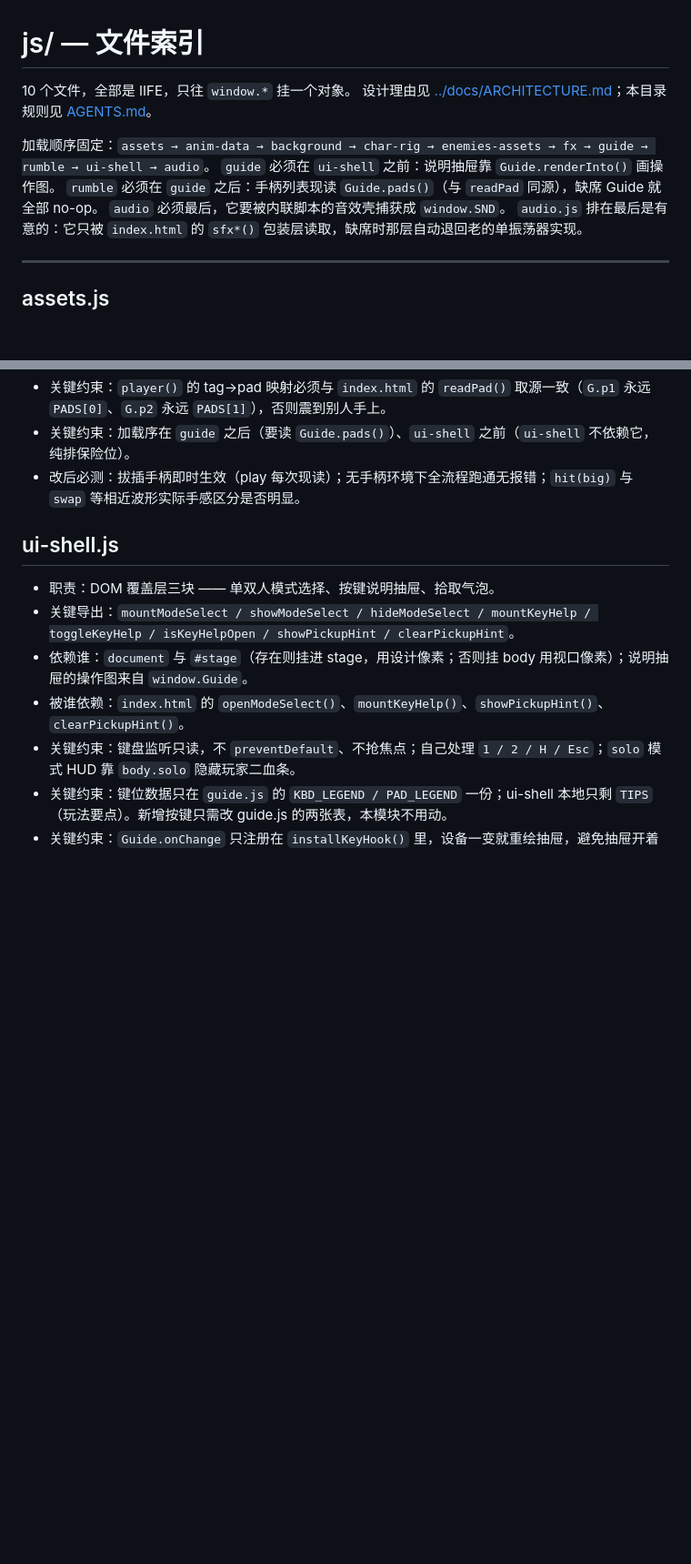
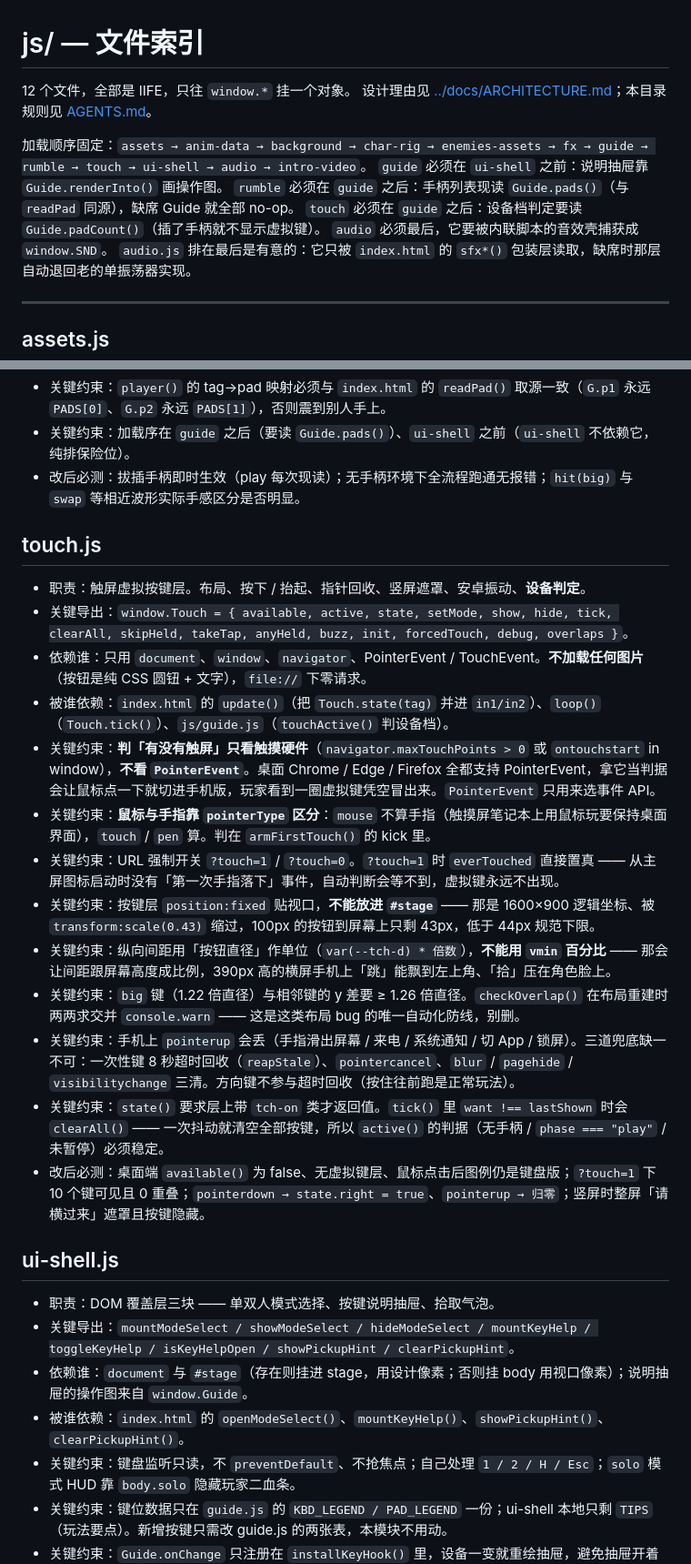
Before and after one commit to cslkkl/double-blade-zongmu, a Markdown page: js/README.md, 2 parts joined by grey strips. Shown at 91% size. GitHub-like rendering; blank space fills up the shorter version.

Commit message:
docs: 同步手机版入口与触屏层到文档网络
按 tier-layering 把「手机版在哪、怎么用」落到正确的 home：

- README.md「怎么玩」加「### 手机」节：两个入口（index.html / mobile.html）、
  自动判断规则、?touch=1 / ?touch=0 强制参数。
- README.md 文件清单：加 mobile.html，js/ 模块数 8 → 12（写实际名）。
- js/README.md：补 touch.js 的完整条目（原来 12 个模块只列了 11 个），
  加载顺序补 touch 与 intro-video，加变更影响路由一行。
- docs/ARCHITECTURE.md：加「手机端是同一份代码，不是第二套实现」小节 ——
  独立输入通道而非模拟键盘、触摸硬件判据、mobile.html 薄壳不复制本体、
  按键层不进 #stage、pointerup 会丢的三道兜底、script 版本号。
- docs/手机端适配.md：加「零、入口在哪」一节 + 设备判定与版本号说明。
- docs/部署与手机端.md：加「入口在哪」表 + 触摸硬件判据的警告。
- AGENTS.md：文档地图加部署与汇总两条指针；活跃坑加 6 条
  （PointerEvent 误判、pointerType 区分、script 版本号、
  主屏启动无手指事件、stateFrame 取模、dt 钳制与 rAF 节流）。
- .gitignore：补 tmp_*.py / tmp_*.png —— 队友的量帧脚本在仓库根，
  原来的 _*.py 规则匹配不到。

验证：check-inline 通过；三个 selftest 全 0 失败；node --check 12/12；
markdown 链接校验 31 文件 75 链接 0 错误 0 警告。

```diff
--- a/js/README.md
+++ b/js/README.md
@@ -1,11 +1,12 @@
 # js/ — 文件索引
 
-10 个文件，全部是 IIFE，只往 `window.*` 挂一个对象。
+12 个文件，全部是 IIFE，只往 `window.*` 挂一个对象。
 设计理由见 [../docs/ARCHITECTURE.md](../docs/ARCHITECTURE.md)；本目录规则见 [AGENTS.md](AGENTS.md)。
 
-加载顺序固定：`assets → anim-data → background → char-rig → enemies-assets → fx → guide → rumble → ui-shell → audio`。
+加载顺序固定：`assets → anim-data → background → char-rig → enemies-assets → fx → guide → rumble → touch → ui-shell → audio → intro-video`。
 `guide` 必须在 `ui-shell` 之前：说明抽屉靠 `Guide.renderInto()` 画操作图。
 `rumble` 必须在 `guide` 之后：手柄列表现读 `Guide.pads()`（与 `readPad` 同源），缺席 Guide 就全部 no-op。
+`touch` 必须在 `guide` 之后：设备档判定要读 `Guide.padCount()`（插了手柄就不显示虚拟键）。
 `audio` 必须最后，它要被内联脚本的音效壳捕获成 `window.SND`。
 `audio.js` 排在最后是有意的：它只被 `index.html` 的 `sfx*()` 包装层读取，缺席时那层自动退回老的单振荡器实现。
 
@@ -132,6 +133,23 @@
 - 关键约束：加载序在 `guide` 之后（要读 `Guide.pads()`）、`ui-shell` 之前（`ui-shell` 不依赖它，纯排保险位）。
 - 改后必测：拔插手柄即时生效（play 每次现读）；无手柄环境下全流程跑通无报错；`hit(big)` 与 `swap` 等相近波形实际手感区分是否明显。
 
+## touch.js
+
+- 职责：触屏虚拟按键层。布局、按下 / 抬起、指针回收、竖屏遮罩、安卓振动、**设备判定**。
+- 关键导出：`window.Touch = { available, active, state, setMode, show, hide, tick, clearAll, skipHeld, takeTap, anyHeld, buzz, init, forcedTouch, debug, overlaps }`。
+- 依赖谁：只用 `document`、`window`、`navigator`、PointerEvent / TouchEvent。**不加载任何图片**（按钮是纯 CSS 圆钮 + 文字），`file://` 下零请求。
+- 被谁依赖：`index.html` 的 `update()`（把 `Touch.state(tag)` 并进 `in1/in2`）、`loop()`（`Touch.tick()`）、`js/guide.js`（`touchActive()` 判设备档）。
+- 关键约束：**判「有没有触屏」只看触摸硬件**（`navigator.maxTouchPoints > 0` 或 `ontouchstart` in window），**不看 `PointerEvent`**。桌面 Chrome / Edge / Firefox 全都支持 PointerEvent，拿它当判据会让鼠标点一下就切进手机版，玩家看到一圈虚拟键凭空冒出来。`PointerEvent` 只用来选事件 API。
+- 关键约束：**鼠标与手指靠 `pointerType` 区分**：`mouse` 不算手指（触摸屏笔记本上用鼠标玩要保持桌面界面），`touch` / `pen` 算。判在 `armFirstTouch()` 的 kick 里。
+- 关键约束：URL 强制开关 `?touch=1` / `?touch=0`。`?touch=1` 时 `everTouched` 直接置真 —— 从主屏图标启动时没有「第一次手指落下」事件，自动判断会等不到，虚拟键永远不出现。
+- 关键约束：按键层 `position:fixed` 贴视口，**不能放进 `#stage`** —— 那是 1600×900 逻辑坐标、被 `transform:scale(0.43)` 缩过，100px 的按钮到屏幕上只剩 43px，低于 44px 规范下限。
+- 关键约束：纵向间距用「按钮直径」作单位（`var(--tch-d) * 倍数`），**不能用 `vmin` 百分比** —— 那会让间距跟屏幕高度成比例，390px 高的横屏手机上「跳」能飘到左上角、「拾」压在角色脸上。
+- 关键约束：`big` 键（1.22 倍直径）与相邻键的 y 差要 ≥ 1.26 倍直径。`checkOverlap()` 在布局重建时两两求交并 `console.warn` —— 这是这类布局 bug 的唯一自动化防线，别删。
+- 关键约束：手机上 `pointerup` 会丢（手指滑出屏幕 / 来电 / 系统通知 / 切 App / 锁屏）。三道兜底缺一不可：一次性键 8 秒超时回收（`reapStale`）、`pointercancel`、`blur` / `pagehide` / `visibilitychange` 三清。方向键不参与超时回收（按住往前跑是正常玩法）。
+- 关键约束：`state()` 要求层上带 `tch-on` 类才返回值。`tick()` 里 `want !== lastShown` 时会 `clearAll()` —— 一次抖动就清空全部按键，所以 `active()` 的判据（无手柄 / `phase === "play"` / 未暂停）必须稳定。
+- 改后必测：桌面端 `available()` 为 false、无虚拟键层、鼠标点击后图例仍是键盘版；`?touch=1` 下 10 个键可见且 0 重叠；`pointerdown → state.right = true`、`pointerup → 归零`；竖屏时整屏「请横过来」遮罩且按键隐藏。
+
+
 ## ui-shell.js
 
 - 职责：DOM 覆盖层三块 —— 单双人模式选择、按键说明抽屉、拾取气泡。
```
Also changed, not shown: other parts of js/README.md (+1 -0 lines), docs/ARCHITECTURE.md (+11 -0 lines).
